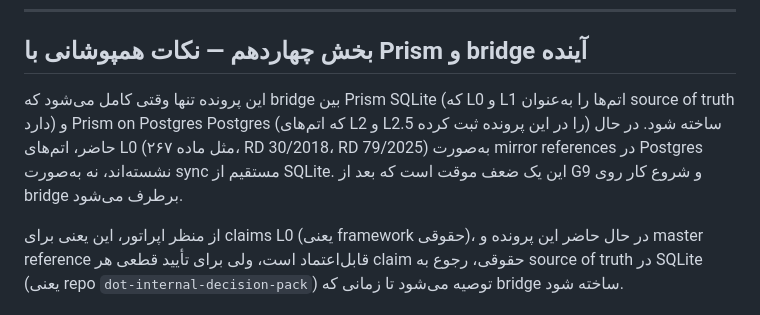
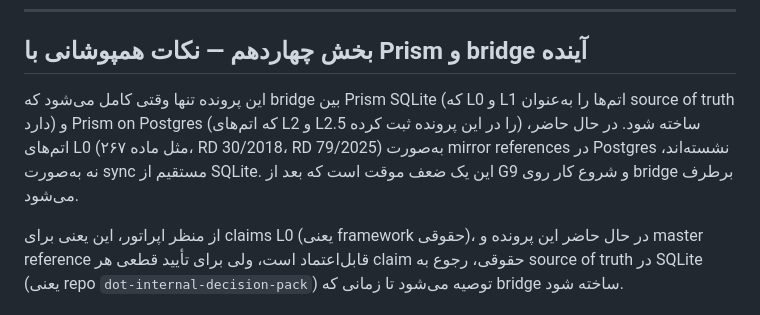
Before and after one commit to m9121407077-ship-it/-dot-Big, a Markdown page: docs/azura_dossier.md, the part around the change. Rendered like a GitHub page.

```diff
--- a/docs/azura_dossier.md
+++ b/docs/azura_dossier.md
@@ -201,7 +201,7 @@ framework حقوقی escrow کاملاً قوی و مستند است: RD 30/2018
 
 ## بخش چهاردهم — نکات همپوشانی با Prism و bridge آینده
 
-این پرونده تنها وقتی کامل می‌شود که bridge بین Prism SQLite (که L0 و L1 اتم‌ها را به‌عنوان source of truth دارد) و Prism on Postgres Postgres (که اتم‌های L2 و L2.5 را در این پرونده ثبت کرده) ساخته شود. در حال حاضر، اتم‌های L0 (مثل ماده ۲۶۷، RD 30/2018، RD 79/2025) به‌صورت mirror references در Postgres نشسته‌اند، نه به‌صورت sync مستقیم از SQLite. این یک ضعف موقت است که بعد از G9 و شروع کار روی bridge برطرف می‌شود.
+این پرونده تنها وقتی کامل می‌شود که bridge بین Prism SQLite (که L0 و L1 اتم‌ها را به‌عنوان source of truth دارد) و Prism on Postgres (که اتم‌های L2 و L2.5 را در این پرونده ثبت کرده) ساخته شود. در حال حاضر، اتم‌های L0 (مثل ماده ۲۶۷، RD 30/2018، RD 79/2025) به‌صورت mirror references در Postgres نشسته‌اند، نه به‌صورت sync مستقیم از SQLite. این یک ضعف موقت است که بعد از G9 و شروع کار روی bridge برطرف می‌شود.
 
 از منظر اپراتور، این یعنی برای claims L0 (یعنی framework حقوقی)، در حال حاضر این پرونده و master reference قابل‌اعتماد است، ولی برای تأیید قطعی هر claim حقوقی، رجوع به source of truth در SQLite (یعنی repo `dot-internal-decision-pack`) توصیه می‌شود تا زمانی که bridge ساخته شود.
 
```
Also changed, not shown: docs/architecture.md (+1 -1 lines).
